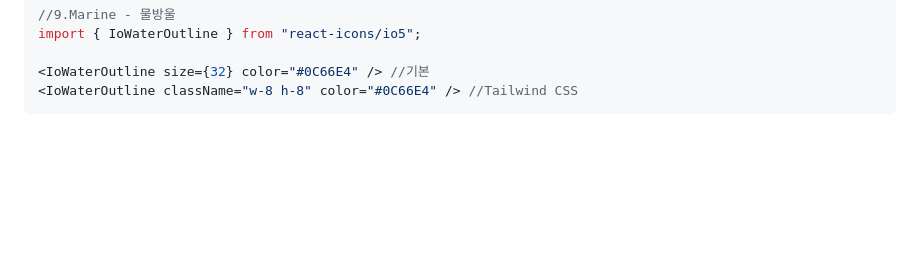
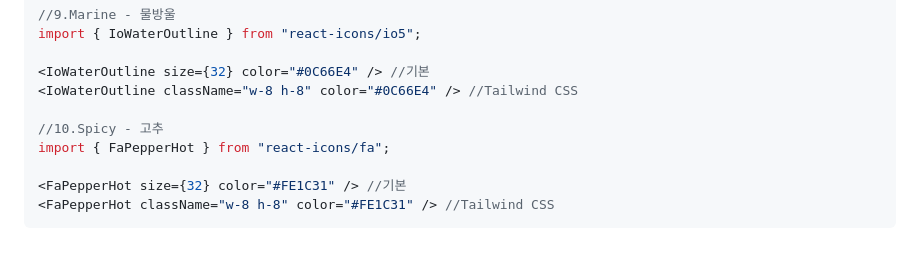
Before and after one commit to Ma-Hyekjin/mood-manager, a Markdown page: docs/RESPONSIVE_DESIGN.md, the part around the change. Drawn GitHub-style; blank space fills up the shorter version.

Commit message:
Scent icon update(Spicy)

````diff
--- a/docs/RESPONSIVE_DESIGN.md
+++ b/docs/RESPONSIVE_DESIGN.md
@@ -321,4 +321,10 @@ import { IoWaterOutline } from "react-icons/io5";
 
 <IoWaterOutline size={32} color="#0C66E4" /> //기본
 <IoWaterOutline className="w-8 h-8" color="#0C66E4" /> //Tailwind CSS
+
+//10.Spicy - 고추
+import { FaPepperHot } from "react-icons/fa";
+
+<FaPepperHot size={32} color="#FE1C31" /> //기본
+<FaPepperHot className="w-8 h-8" color="#FE1C31" /> //Tailwind CSS
 ```
````
